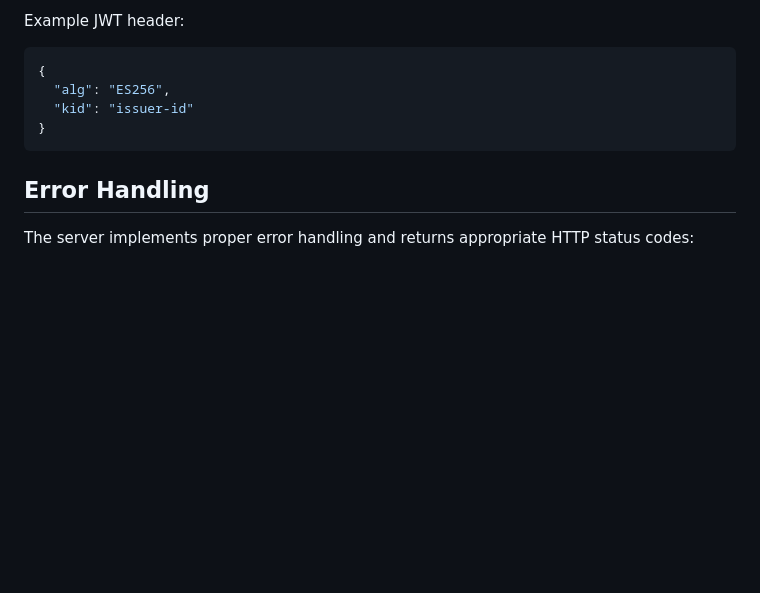
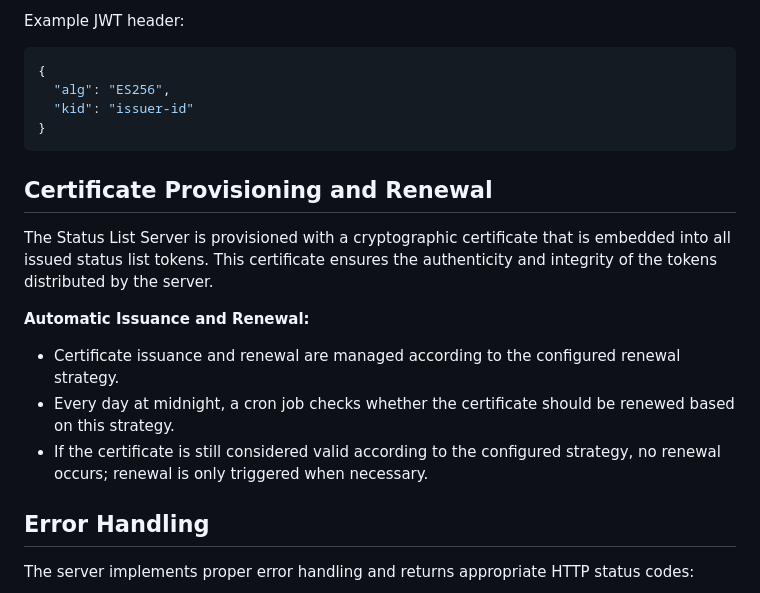
Before and after one commit to adorsys/status-list-server, a Markdown page: README.md, the part around the change. GitHub-like rendering; blank space fills up the shorter version.

Commit message:
docs: add section on certificate provisioning and renewal process

````diff
--- a/README.md
+++ b/README.md
@@ -194,6 +194,16 @@ Example JWT header:
 }
 ```
 
+## Certificate Provisioning and Renewal
+
+The Status List Server is provisioned with a cryptographic certificate that is embedded into all issued status list tokens. This certificate ensures the authenticity and integrity of the tokens distributed by the server.
+
+**Automatic Issuance and Renewal:**
+
+- Certificate issuance and renewal are managed according to the configured renewal strategy.
+- Every day at midnight, a cron job checks whether the certificate should be renewed based on this strategy.
+- If the certificate is still considered valid according to the configured strategy, no renewal occurs; renewal is only triggered when necessary.
+
 ## Error Handling
 
 The server implements proper error handling and returns appropriate HTTP status codes:
````
